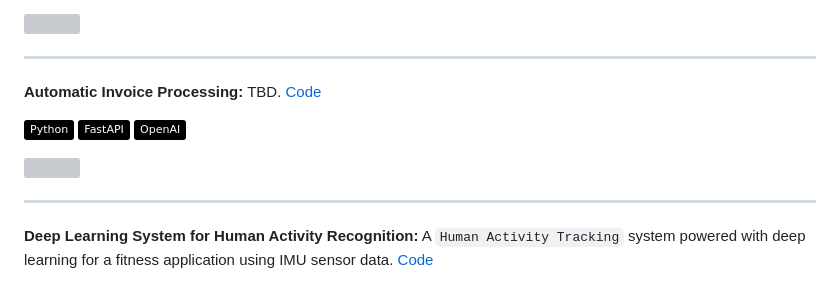
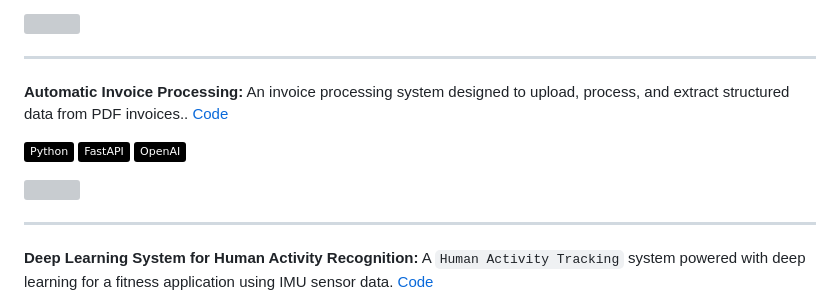
Before and after one commit to danvargg/danvargg, a Markdown page: docs/projects/README.md, the part around the change printed below. Rendered like a GitHub page; badges without logos; grey boxes are pictures that could not be loaded.

Commit message:
adds invoice processor.

```diff
--- a/docs/projects/README.md
+++ b/docs/projects/README.md
@@ -23,7 +23,7 @@
 
 ---
 
-**Automatic Invoice Processing:** TBD. [Code](TBD)
+**Automatic Invoice Processing:** An invoice processing system designed to upload, process, and extract structured data from PDF invoices.. [Code](https://github.com/danvargg/invoice-processor/tree/main)
 
 ![Python](https://img.shields.io/badge/-Python-000000?style=flat&logo=Python)
 ![FastAPI](https://img.shields.io/badge/-FastAPI-000000?style=flat&logo=FastAPI)
```
Also changed, not shown: other parts of docs/projects/README.md (+1 -1 lines).
